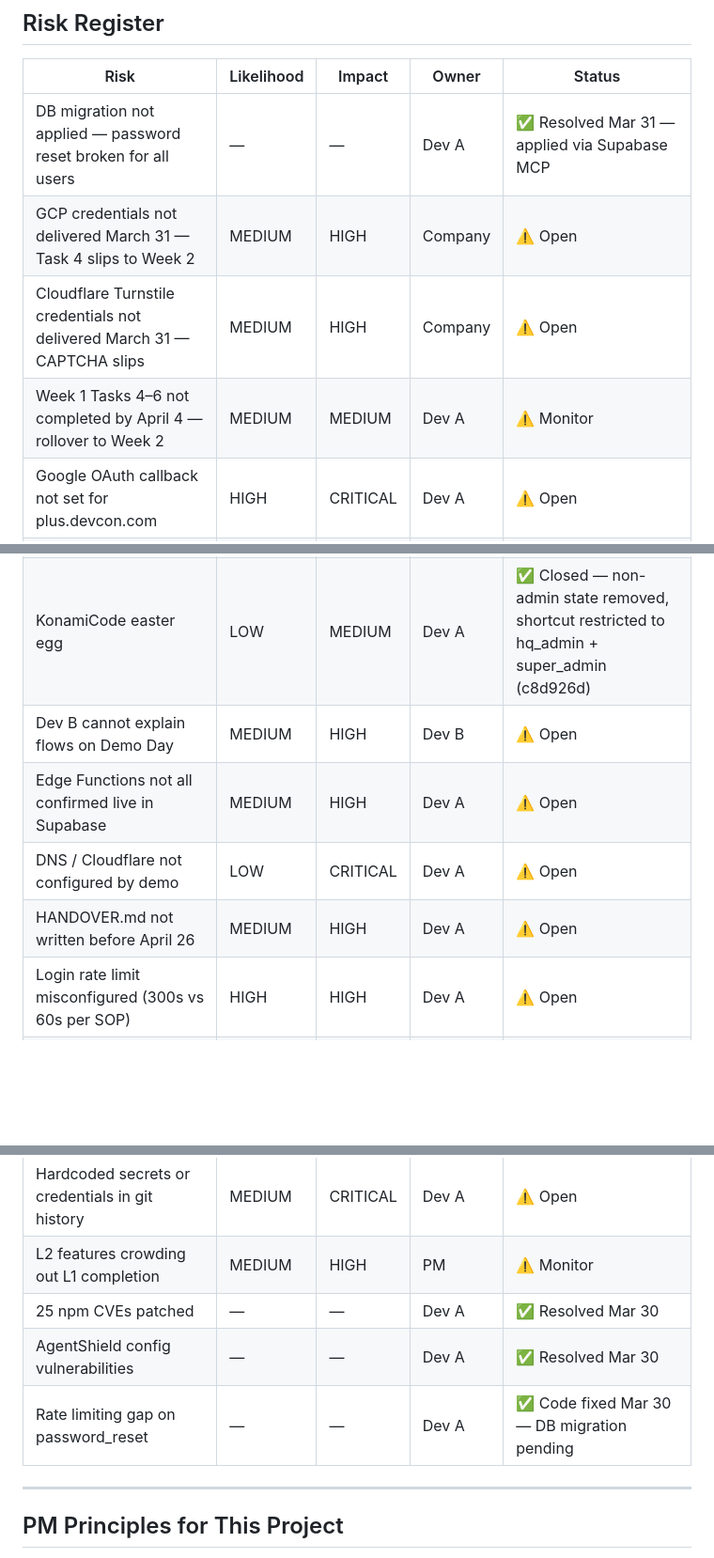
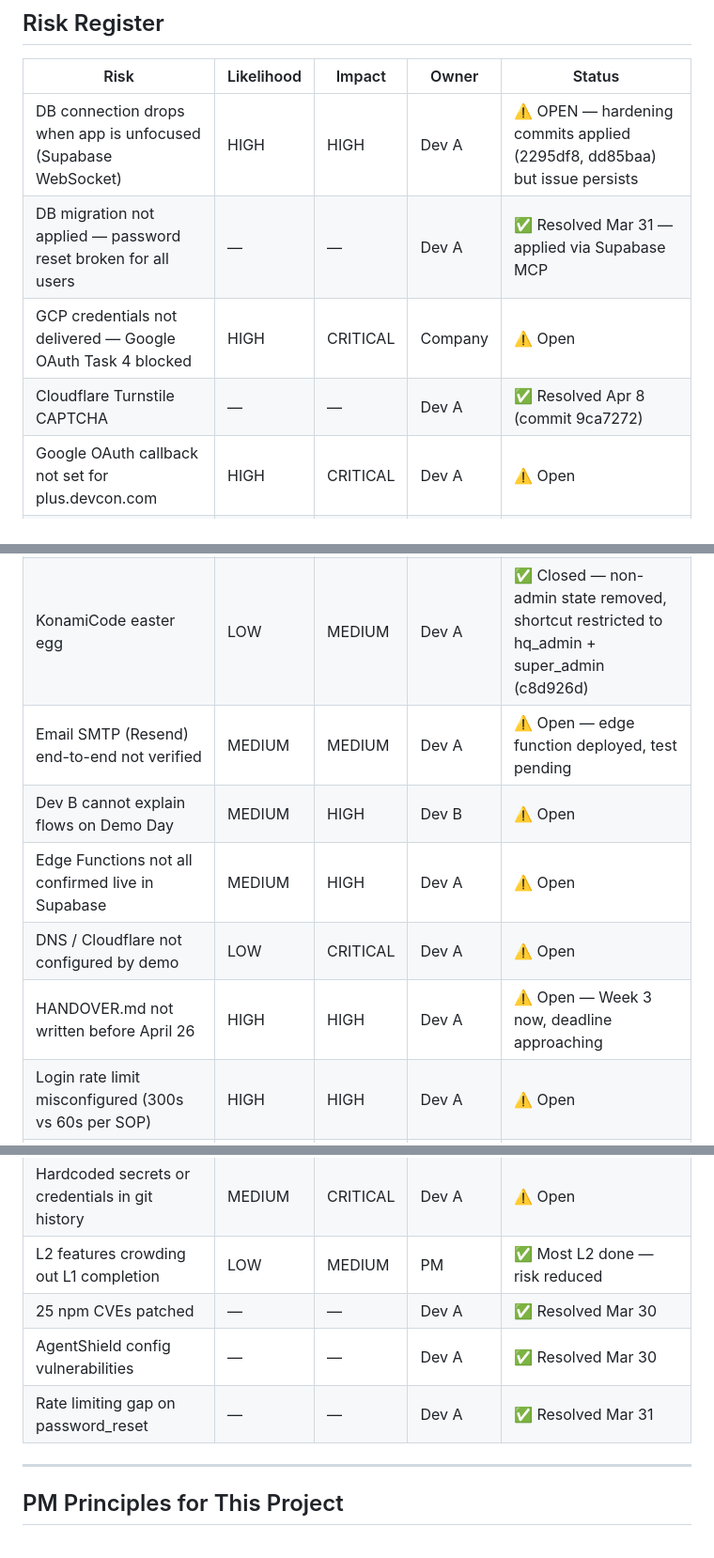
Before and after one commit to rocketwolf98/devconplusClaudeCode, a Markdown page: .claude/agents/PM_AGENT.md, 3 parts joined by grey strips. Shown at 94% size. GitHub-like rendering; blank space fills up the shorter version.

```diff
--- a/.claude/agents/PM_AGENT.md
+++ b/.claude/agents/PM_AGENT.md
@@ -241,27 +258,28 @@ When someone asks for a new feature:
 
 | Risk | Likelihood | Impact | Owner | Status |
 |------|-----------|--------|-------|--------|
+| DB connection drops when app is unfocused (Supabase WebSocket) | HIGH | HIGH | Dev A | ⚠️ OPEN — hardening commits applied (2295df8, dd85baa) but issue persists |
 | DB migration not applied — password reset broken for all users | — | — | Dev A | ✅ Resolved Mar 31 — applied via Supabase MCP |
-| GCP credentials not delivered March 31 — Task 4 slips to Week 2 | MEDIUM | HIGH | Company | ⚠️ Open |
-| Cloudflare Turnstile credentials not delivered March 31 — CAPTCHA slips | MEDIUM | HIGH | Company | ⚠️ Open |
-| Week 1 Tasks 4–6 not completed by April 4 — rollover to Week 2 | MEDIUM | MEDIUM | Dev A | ⚠️ Monitor |
+| GCP credentials not delivered — Google OAuth Task 4 blocked | HIGH | CRITICAL | Company | ⚠️ Open |
+| Cloudflare Turnstile CAPTCHA | — | — | Dev A | ✅ Resolved Apr 8 (commit 9ca7272) |
 | Google OAuth callback not set for plus.devcon.com | HIGH | CRITICAL | Dev A | ⚠️ Open |
 | plus.devcon.com missing from Edge Function CORS allowlist | HIGH | HIGH | Dev A | ⚠️ Open |
 | Test accounts not removed before April 30 | MEDIUM | HIGH | Dev A | ⚠️ Open |
 | KonamiCode easter egg | LOW | MEDIUM | Dev A | ✅ Closed — non-admin state removed, shortcut restricted to hq_admin + super_admin (c8d926d) |
+| Email SMTP (Resend) end-to-end not verified | MEDIUM | MEDIUM | Dev A | ⚠️ Open — edge function deployed, test pending |
 | Dev B cannot explain flows on Demo Day | MEDIUM | HIGH | Dev B | ⚠️ Open |
 | Edge Functions not all confirmed live in Supabase | MEDIUM | HIGH | Dev A | ⚠️ Open |
 | DNS / Cloudflare not configured by demo | LOW | CRITICAL | Dev A | ⚠️ Open |
-| HANDOVER.md not written before April 26 | MEDIUM | HIGH | Dev A | ⚠️ Open |
+| HANDOVER.md not written before April 26 | HIGH | HIGH | Dev A | ⚠️ Open — Week 3 now, deadline approaching |
 | Login rate limit misconfigured (300s vs 60s per SOP) | HIGH | HIGH | Dev A | ⚠️ Open |
 | bcrypt cost factor not verified in Supabase Auth | MEDIUM | HIGH | Dev A | ⚠️ Open |
 | Session inactivity timeout not set to 30 min | MEDIUM | HIGH | Dev A | ⚠️ Open |
 | Refresh token rotation not enabled | MEDIUM | HIGH | Dev A | ⚠️ Open |
 | Hardcoded secrets or credentials in git history | MEDIUM | CRITICAL | Dev A | ⚠️ Open |
-| L2 features crowding out L1 completion | MEDIUM | HIGH | PM | ⚠️ Monitor |
+| L2 features crowding out L1 completion | LOW | MEDIUM | PM | ✅ Most L2 done — risk reduced |
 | 25 npm CVEs patched | — | — | Dev A | ✅ Resolved Mar 30 |
 | AgentShield config vulnerabilities | — | — | Dev A | ✅ Resolved Mar 30 |
-| Rate limiting gap on password_reset | — | — | Dev A | ✅ Code fixed Mar 30 — DB migration pending |
+| Rate limiting gap on password_reset | — | — | Dev A | ✅ Resolved Mar 31 |
 
 ---
 
```
Also changed, not shown: other parts of .claude/agents/PM_AGENT.md (+30 -13 lines).
